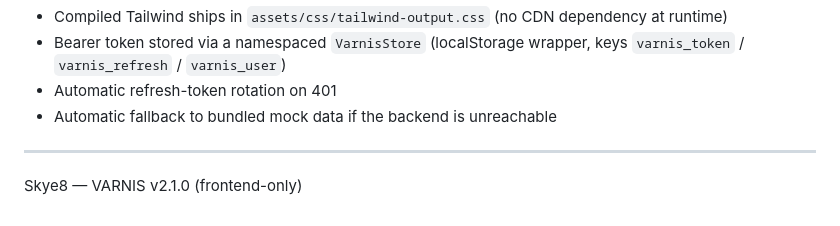
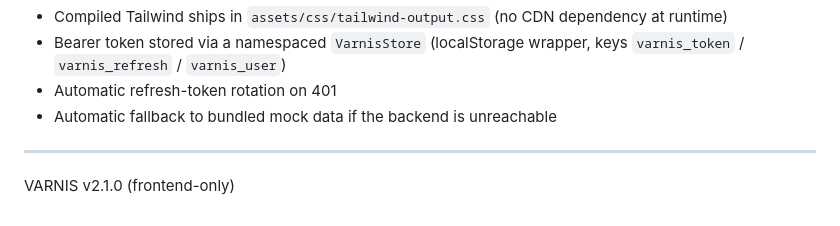
Before and after one commit to skye-forge/cyvora, a Markdown page: varnis/README.md, the part around the change. Drawn GitHub-style.

```diff
--- a/varnis/README.md
+++ b/varnis/README.md
@@ -176,4 +176,4 @@ Client-side validation is a first line of defense only — **mirror all of it se
 
 ---
 
-Skye8 — VARNIS v2.1.0 (frontend-only)
+VARNIS v2.1.0 (frontend-only)
```
